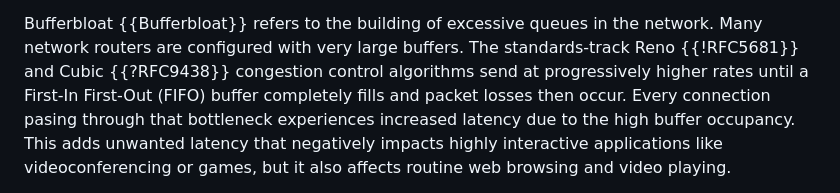
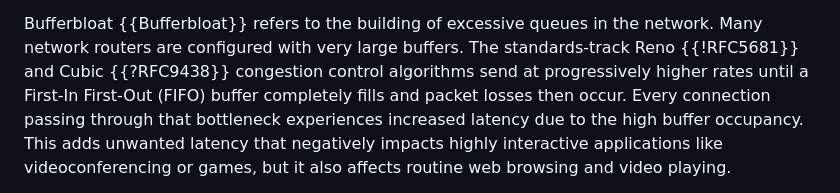
Before and after one commit to ietf-wg-ccwg/rfc5033bis, a Markdown page: draft-ietf-ccwg-rfc5033bis.md, the part around the change. Drawn GitHub-style.

```diff
--- a/draft-ietf-ccwg-rfc5033bis.md
+++ b/draft-ietf-ccwg-rfc5033bis.md
@@ -339,7 +339,7 @@ the network. Many network routers are configured with very large buffers.
 The standards-track Reno {{!RFC5681}} and Cubic {{?RFC9438}} congestion control algorithms
 send at progressively higher rates until a First-In First-Out
 (FIFO) buffer completely fills and packet losses then occur.
-Every connection pasing through that bottleneck experiences increased
+Every connection passing through that bottleneck experiences increased
 latency due to the high buffer occupancy. This adds unwanted latency that
 negatively impacts highly interactive applications like
 videoconferencing or games, but it also affects routine
```
